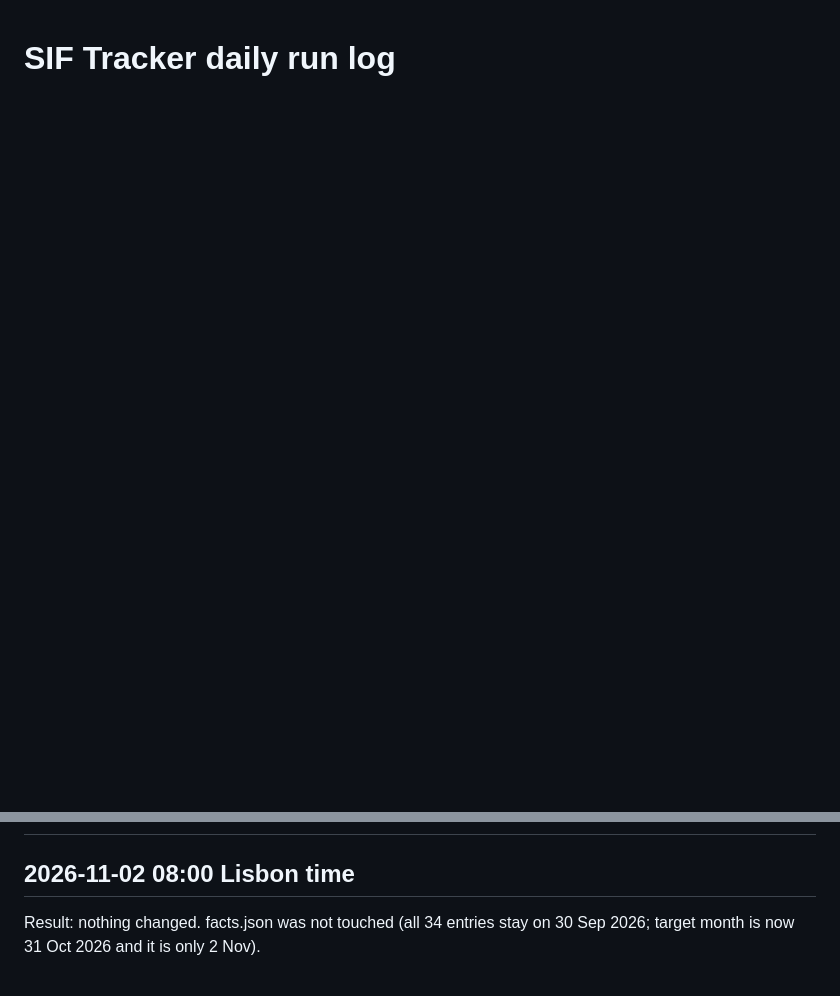
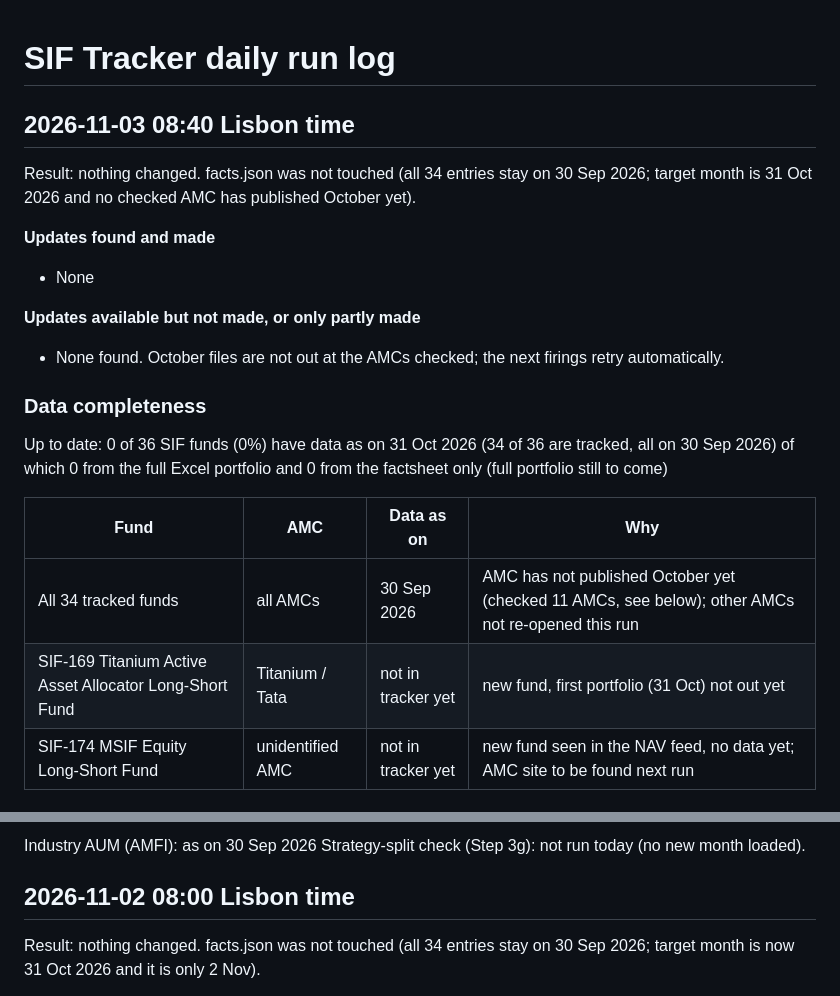
Before and after one commit to investingtfd/sif-tracker, a Markdown page: site/run-log.md, 2 parts joined by grey strips. Rendered like a GitHub page; blank space fills up the shorter version.

```diff
--- a/site/run-log.md
+++ b/site/run-log.md
@@ -1 +1,21 @@
 # SIF Tracker daily run log
+
+## 2026-11-03 08:40 Lisbon time
+Result: nothing changed. facts.json was not touched (all 34 entries stay on 30 Sep 2026; target month is 31 Oct 2026 and no checked AMC has published October yet).
+
+**Updates found and made**
+- None
+
+**Updates available but not made, or only partly made**
+- None found. October files are not out at the AMCs checked; the next firings retry automatically.
+
+### Data completeness
+Up to date: 0 of 36 SIF funds (0%) have data as on 31 Oct 2026 (34 of 36 are tracked, all on 30 Sep 2026)
+of which 0 from the full Excel portfolio and 0 from the factsheet only (full portfolio still to come)
+
+| Fund | AMC | Data as on | Why |
+|---|---|---|---|
+| All 34 tracked funds | all AMCs | 30 Sep 2026 | AMC has not published October yet (checked 11 AMCs, see below); other AMCs not re-opened this run |
+| SIF-169 Titanium Active Asset Allocator Long-Short Fund | Titanium / Tata | not in tracker yet | new fund, first portfolio (31 Oct) not out yet |
+| SIF-174 MSIF Equity Long-Short Fund | unidentified AMC | not in tracker yet | new fund seen in the NAV feed, no data yet; AMC site to be found next run |
+
@@ -2,3 +51,5 @@
+Industry AUM (AMFI): as on 30 Sep 2026
+Strategy-split check (Step 3g): not run today (no new month loaded).
 
 ## 2026-11-02 08:00 Lisbon time
 Result: nothing changed. facts.json was not touched (all 34 entries stay on 30 Sep 2026; target month is now 31 Oct 2026 and it is only 2 Nov).
```
Also changed, not shown: other parts of site/run-log.md (+29 -0 lines).
